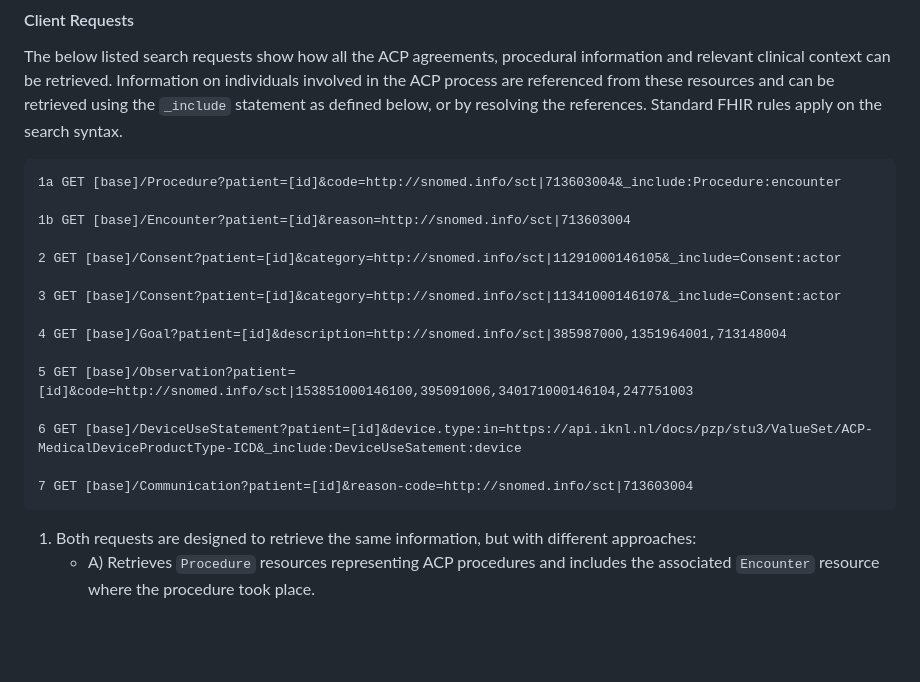
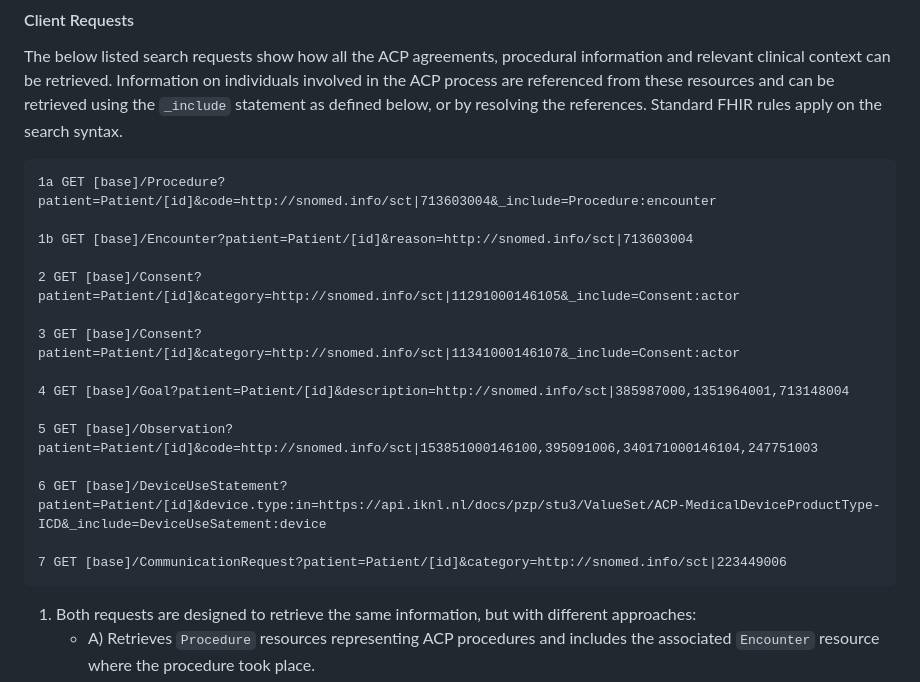
Before and after one commit to IKNL/PZP-FHIR-STU3, a Markdown page: input/pagecontent/data-exchange.md, the part around the change. Drawn GitHub-style; blank space fills up the shorter version.

Commit message:
fix IKNL/PZP-FHIR-STU3#84 + already adjust Communication to CommunicationRequest url

````diff
--- a/input/pagecontent/data-exchange.md
+++ b/input/pagecontent/data-exchange.md
@@ -39,21 +39,21 @@ This approach is useful for applications that need to query specific parts of a
 The below listed search requests show how all the ACP agreements, procedural information and relevant clinical context can be retrieved. Information on individuals involved in the ACP process are referenced from these resources and can be retrieved using the `_include` statement as defined below, or by resolving the references. Standard FHIR rules apply on the search syntax.
 
 ```
-1a GET [base]/Procedure?patient=[id]&code=http://snomed.info/sct|713603004&_include:Procedure:encounter
+1a GET [base]/Procedure?patient=Patient/[id]&code=http://snomed.info/sct|713603004&_include=Procedure:encounter
 
-1b GET [base]/Encounter?patient=[id]&reason=http://snomed.info/sct|713603004
+1b GET [base]/Encounter?patient=Patient/[id]&reason=http://snomed.info/sct|713603004
 
-2 GET [base]/Consent?patient=[id]&category=http://snomed.info/sct|11291000146105&_include=Consent:actor
+2 GET [base]/Consent?patient=Patient/[id]&category=http://snomed.info/sct|11291000146105&_include=Consent:actor
 
-3 GET [base]/Consent?patient=[id]&category=http://snomed.info/sct|11341000146107&_include=Consent:actor
+3 GET [base]/Consent?patient=Patient/[id]&category=http://snomed.info/sct|11341000146107&_include=Consent:actor
 
-4 GET [base]/Goal?patient=[id]&description=http://snomed.info/sct|385987000,1351964001,713148004
+4 GET [base]/Goal?patient=Patient/[id]&description=http://snomed.info/sct|385987000,1351964001,713148004
 
-5 GET [base]/Observation?patient=[id]&code=http://snomed.info/sct|153851000146100,395091006,340171000146104,247751003
+5 GET [base]/Observation?patient=Patient/[id]&code=http://snomed.info/sct|153851000146100,395091006,340171000146104,247751003
 
-6 GET [base]/DeviceUseStatement?patient=[id]&device.type:in=https://api.iknl.nl/docs/pzp/stu3/ValueSet/ACP-MedicalDeviceProductType-ICD&_include:DeviceUseSatement:device
+6 GET [base]/DeviceUseStatement?patient=Patient/[id]&device.type:in=https://api.iknl.nl/docs/pzp/stu3/ValueSet/ACP-MedicalDeviceProductType-ICD&_include=DeviceUseSatement:device
 
-7 GET [base]/Communication?patient=[id]&reason-code=http://snomed.info/sct|713603004
+7 GET [base]/CommunicationRequest?patient=Patient/[id]&category=http://snomed.info/sct|223449006
 ```
 
 1. Both requests are designed to retrieve the same information, but with different approaches:
````
